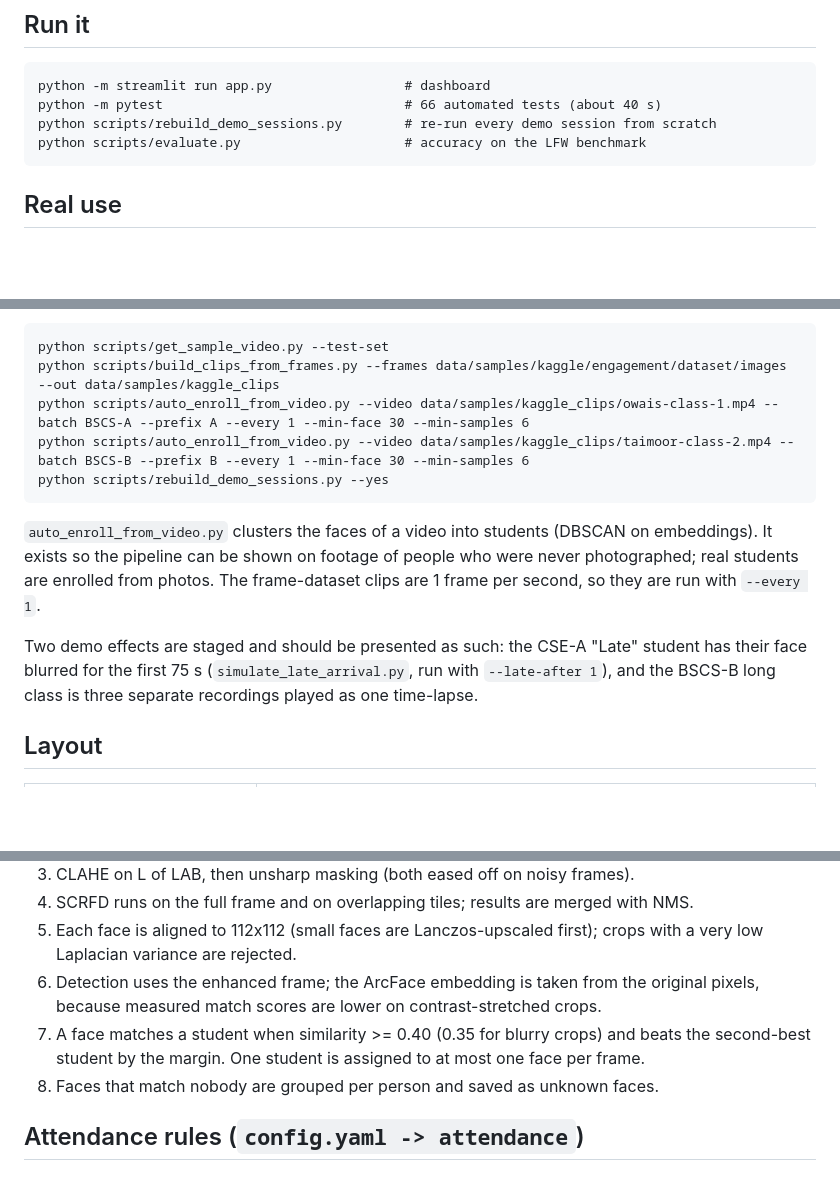
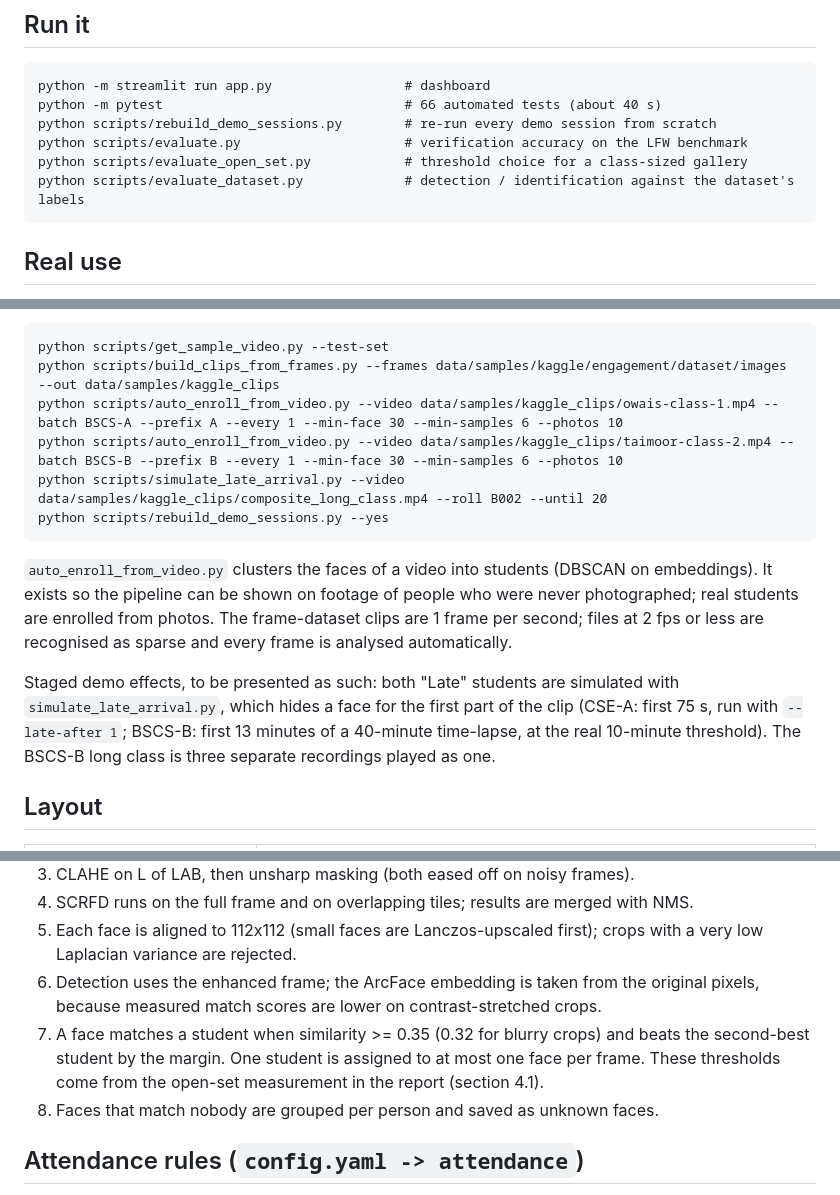
Before and after one commit to anoopsinghrru/cctv-based-attendence-, a Markdown page: README.md, 3 parts joined by grey strips. GitHub-like rendering; blank space fills up the shorter version.

````diff
--- a/README.md
+++ b/README.md
@@ -21,7 +21,9 @@ Put `det_10g.onnx` and `w600k_r50.onnx` (from InsightFace `buffalo_l.zip`, relea
 python -m streamlit run app.py                 # dashboard
 python -m pytest                               # 66 automated tests (about 40 s)
 python scripts/rebuild_demo_sessions.py        # re-run every demo session from scratch
-python scripts/evaluate.py                     # accuracy on the LFW benchmark
+python scripts/evaluate.py                     # verification accuracy on the LFW benchmark
+python scripts/evaluate_open_set.py            # threshold choice for a class-sized gallery
+python scripts/evaluate_dataset.py             # detection / identification against the dataset's labels
 ```
 
 ## Real use
@@ -55,19 +57,21 @@ Rebuild from the raw downloads:
 ```
 python scripts/get_sample_video.py --test-set
 python scripts/build_clips_from_frames.py --frames data/samples/kaggle/engagement/dataset/images --out data/samples/kaggle_clips
-python scripts/auto_enroll_from_video.py --video data/samples/kaggle_clips/owais-class-1.mp4 --batch BSCS-A --prefix A --every 1 --min-face 30 --min-samples 6
-python scripts/auto_enroll_from_video.py --video data/samples/kaggle_clips/taimoor-class-2.mp4 --batch BSCS-B --prefix B --every 1 --min-face 30 --min-samples 6
+python scripts/auto_enroll_from_video.py --video data/samples/kaggle_clips/owais-class-1.mp4 --batch BSCS-A --prefix A --every 1 --min-face 30 --min-samples 6 --photos 10
+python scripts/auto_enroll_from_video.py --video data/samples/kaggle_clips/taimoor-class-2.mp4 --batch BSCS-B --prefix B --every 1 --min-face 30 --min-samples 6 --photos 10
+python scripts/simulate_late_arrival.py --video data/samples/kaggle_clips/composite_long_class.mp4 --roll B002 --until 20
 python scripts/rebuild_demo_sessions.py --yes
 ```
 
 `auto_enroll_from_video.py` clusters the faces of a video into students (DBSCAN on embeddings).
 It exists so the pipeline can be shown on footage of people who were never photographed; real
-students are enrolled from photos. The frame-dataset clips are 1 frame per second, so they are
-run with `--every 1`.
+students are enrolled from photos. The frame-dataset clips are 1 frame per second; files at
+2 fps or less are recognised as sparse and every frame is analysed automatically.
 
-Two demo effects are staged and should be presented as such: the CSE-A "Late" student has their
-face blurred for the first 75 s (`simulate_late_arrival.py`, run with `--late-after 1`), and the
-BSCS-B long class is three separate recordings played as one time-lapse.
+Staged demo effects, to be presented as such: both "Late" students are simulated with
+`simulate_late_arrival.py`, which hides a face for the first part of the clip (CSE-A: first 75 s,
+run with `--late-after 1`; BSCS-B: first 13 minutes of a 40-minute time-lapse, at the real
+10-minute threshold). The BSCS-B long class is three separate recordings played as one.
 
 ## Layout
 
@@ -95,8 +99,9 @@ BSCS-B long class is three separate recordings played as one time-lapse.
    low Laplacian variance are rejected.
 6. Detection uses the enhanced frame; the ArcFace embedding is taken from the original pixels,
    because measured match scores are lower on contrast-stretched crops.
-7. A face matches a student when similarity >= 0.40 (0.35 for blurry crops) and beats the
+7. A face matches a student when similarity >= 0.35 (0.32 for blurry crops) and beats the
    second-best student by the margin. One student is assigned to at most one face per frame.
+   These thresholds come from the open-set measurement in the report (section 4.1).
 8. Faces that match nobody are grouped per person and saved as unknown faces.
 
 ## Attendance rules (`config.yaml -> attendance`)
````
Also changed, not shown: other parts of README.md (+1 -1 lines), docs/REPORT.md (+93 -21 lines), docs/figures/dataset_by_behaviour.png (added), docs/figures/enrolment_clusters.jpg (added), 11 other files.
